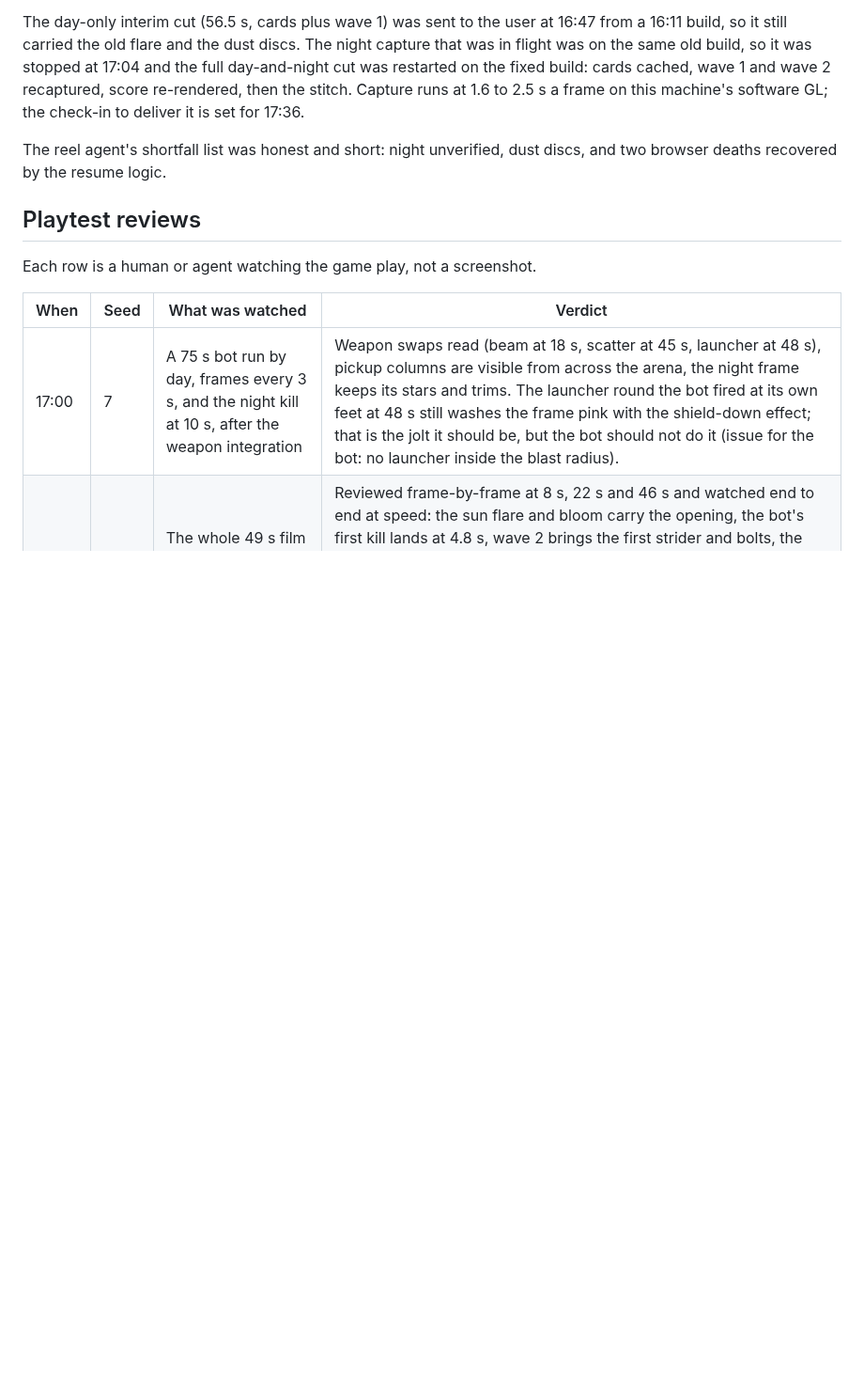
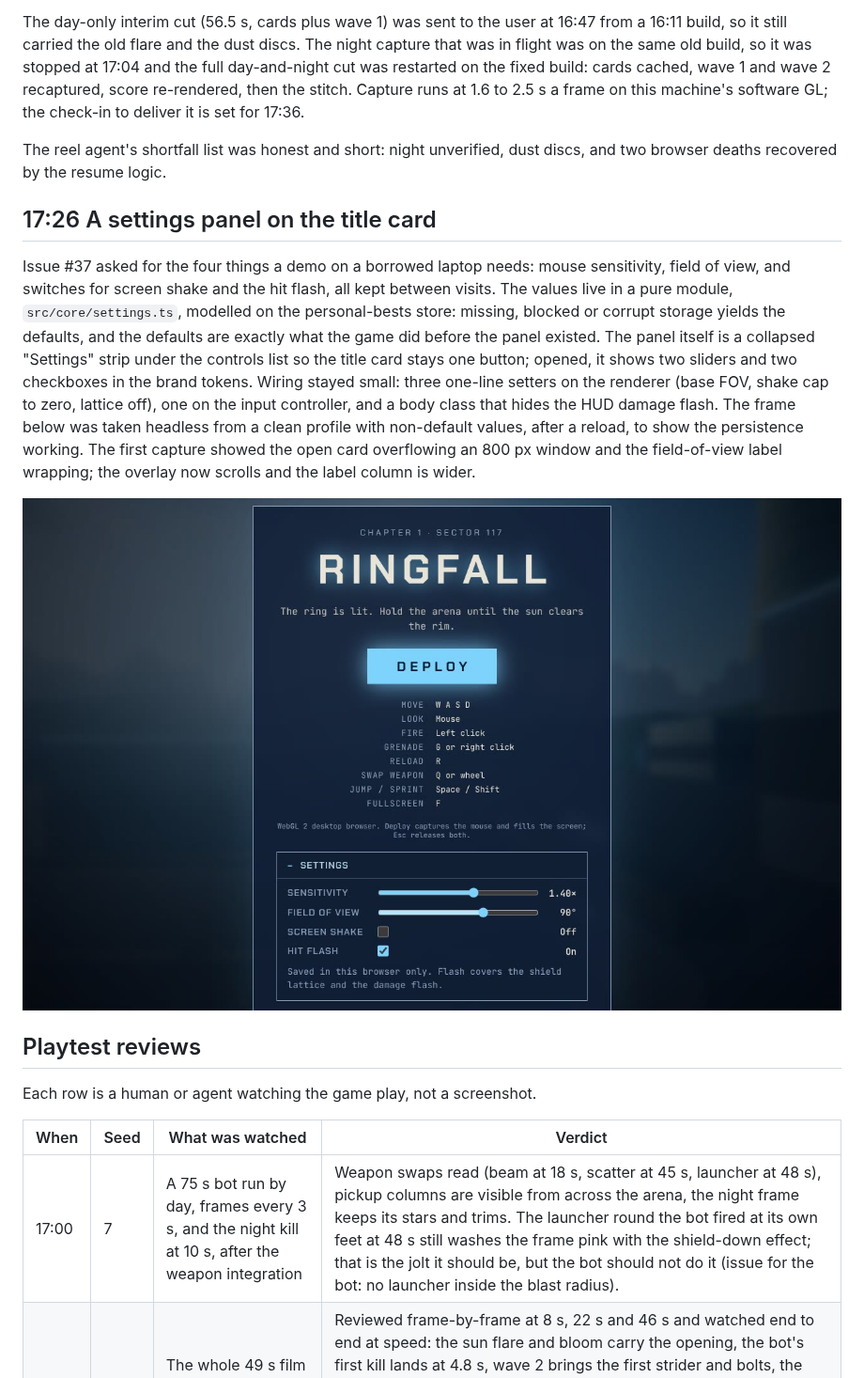
Before and after one commit to agh/ringfall, a Markdown page: docs/journey/README.md, the part around the change. Shown at 94% size. Drawn GitHub-style; pictures changed too: docs/journey/images/1726-settings-panel.jpg (added); blank space fills up the shorter version.

```diff
--- a/docs/journey/README.md
+++ b/docs/journey/README.md
@@ -419,6 +419,26 @@ on this machine's software GL; the check-in to deliver it is set for
 The reel agent's shortfall list was honest and short: night unverified,
 dust discs, and two browser deaths recovered by the resume logic.
 
+## 17:26 A settings panel on the title card
+
+Issue #37 asked for the four things a demo on a borrowed laptop needs:
+mouse sensitivity, field of view, and switches for screen shake and the hit
+flash, all kept between visits. The values live in a pure module,
+`src/core/settings.ts`, modelled on the personal-bests store: missing,
+blocked or corrupt storage yields the defaults, and the defaults are
+exactly what the game did before the panel existed. The panel itself is a
+collapsed "Settings" strip under the controls list so the title card stays
+one button; opened, it shows two sliders and two checkboxes in the brand
+tokens. Wiring stayed small: three one-line setters on the renderer (base
+FOV, shake cap to zero, lattice off), one on the input controller, and a
+body class that hides the HUD damage flash. The frame below was taken
+headless from a clean profile with non-default values, after a reload, to
+show the persistence working. The first capture showed the open card
+overflowing an 800 px window and the field-of-view label wrapping; the
+overlay now scrolls and the label column is wider.
+
+![The title overlay with the settings panel open](images/1726-settings-panel.jpg)
+
 ## Playtest reviews
 
 Each row is a human or agent watching the game play, not a screenshot.
```
Also changed, not shown: docs/design-doc.md (+12 -0 lines), docs/product/requirements.md (+9 -4 lines), 7 other files.
